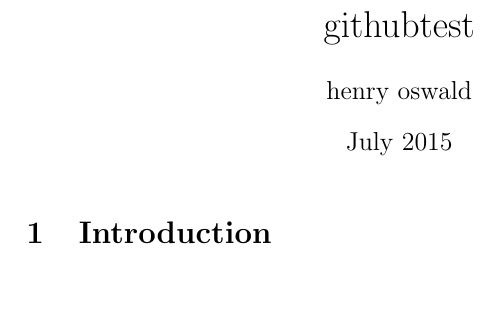
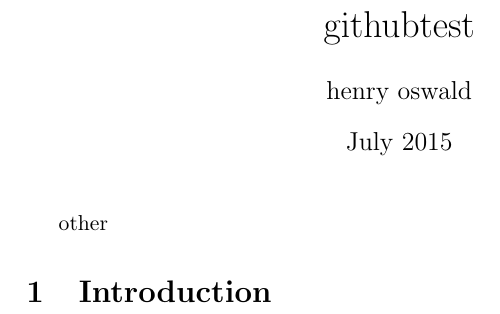
Before and after one commit to henryoswald/githubtest, a LaTeX document (main.tex): part of the page, cut so that both start at the same text, the shorter picture padded with empty space. Compiled offline with pdfLaTeX.

Commit message:
Update main.tex

```diff
--- a/main.tex
+++ b/main.tex
@@ -8,7 +8,7 @@
 \begin{document}
 
 \maketitle
-
+other
 \section{Introduction}
 
 \end{document}
```
